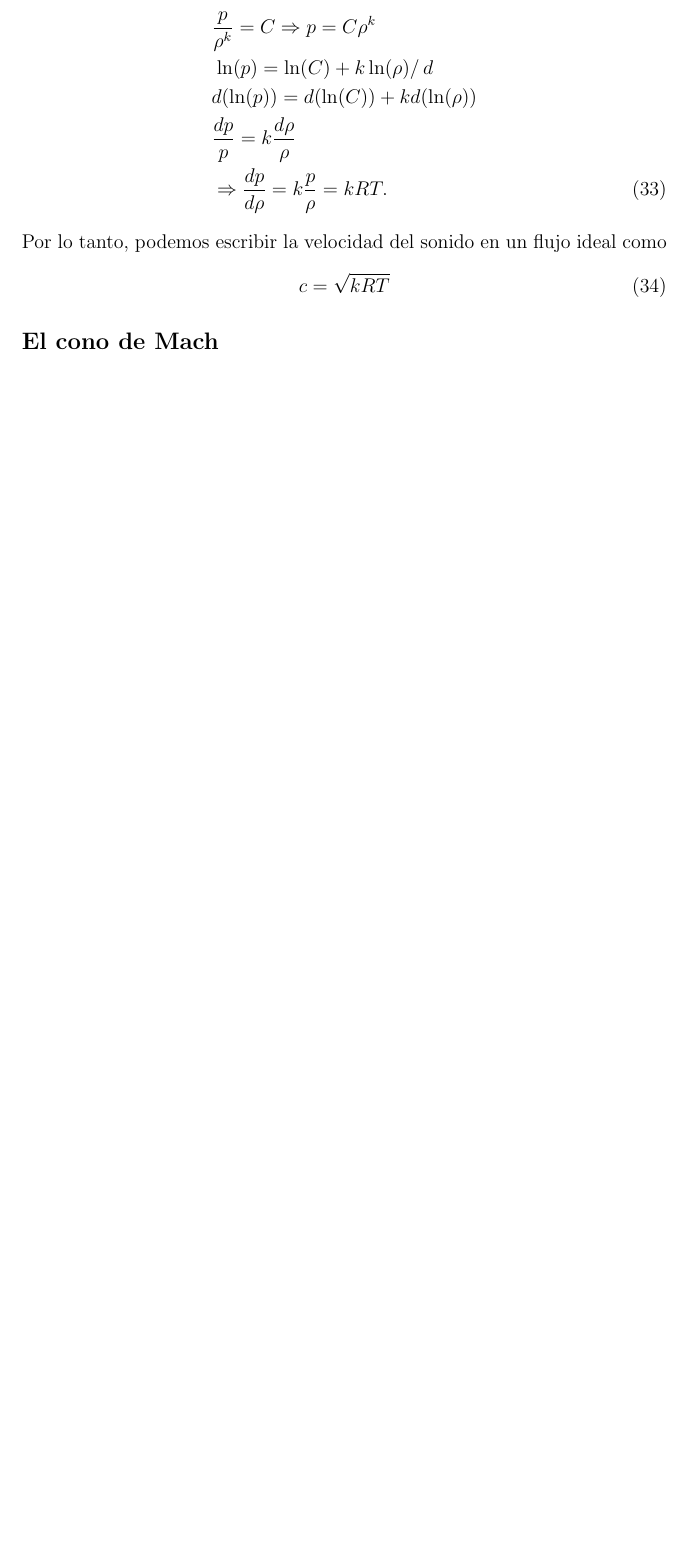
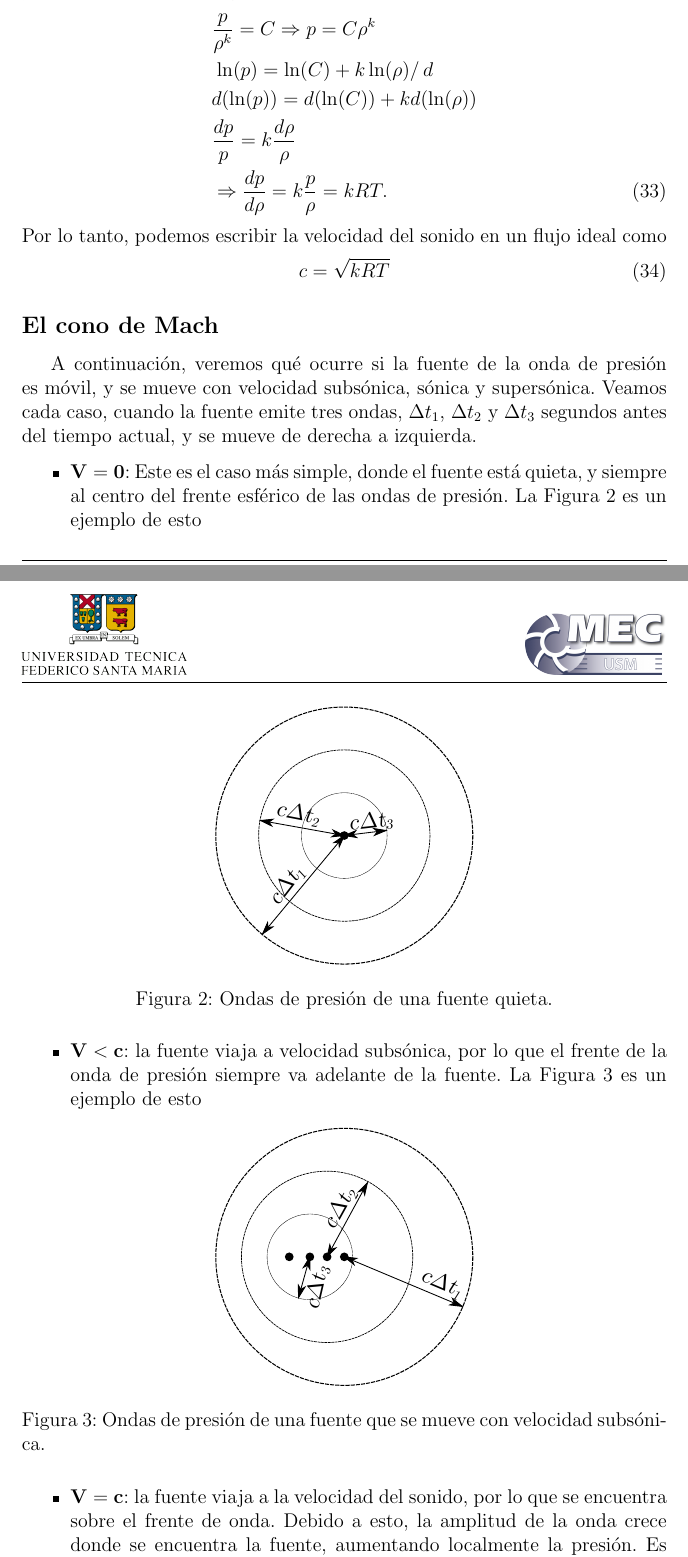
Before and after one commit to cdcooper84/mec220, a LaTeX document (apuntes/clase13/clase13.tex, which reads apuntes/clase13/material13.tex): part of page 9 of 9 before the commit and two parts of pages 9 and 10 of 12 after it, the two joined at a grey line, cut so that both start at the same text, the shorter picture padded with empty space. Compiled offline with pdfLaTeX.

Commit message:
termine clase 13

```diff
--- a/apuntes/clase13/material13.tex
+++ b/apuntes/clase13/material13.tex
@@ -345,5 +345,33 @@ Por lo tanto, podemos escribir la velocidad del sonido en un flujo ideal como
 \begin{equation}
 c=\sqrt{kRT}
 \end{equation}
+
 \subsection*{El cono de Mach}
 
+A continuación, veremos qué ocurre si la fuente de la onda de presión es móvil, y se mueve con velocidad subsónica, sónica y supersónica.
+Veamos cada caso, cuando la fuente emite tres ondas, $\Delta t_1$, $\Delta t_2$ y $\Delta t_3$ segundos antes del tiempo actual, y se mueve de derecha a izquierda.
+
+\begin{itemize}
+\item $\mathbf{V=0}$: Este es el caso más simple, donde el fuente está quieta, y siempre al centro del frente esférico de las ondas de presión.
+La Figura \ref{fig:V0} es un ejemplo de esto
+%
+\begin{figure}[h!]
+\centering
+\includegraphics[width=0.4\textwidth]{clase13/V0.pdf}
+\caption{Ondas de presión de una fuente quieta.}
+\label{fig:V0}
+\end{figure}
+%
+\item $\mathbf{V<c}$: la fuente viaja a velocidad subsónica, por lo que el frente de la onda de presión siempre va adelante de la fuente.
+La Figura \ref{fig:Vsub} es un ejemplo de esto
+%
+\begin{figure}[h!]
+\centering
+\includegraphics[width=0.4\textwidth]{clase13/Vsub.pdf}
+\caption{Ondas de presión de una fuente que se mueve con velocidad subsónica.}
+\label{fig:Vsub}
+\end{figure}
+%
+\item $\mathbf{V=c}$: la fuente viaja a la velocidad del sonido, por lo que se encuentra sobre el frente de onda.
+Debido a esto, la amplitud de la onda crece donde se encuentra la fuente, aumentando localmente la presión.
+Es este aumento de presión el responsable de que sea tan difícil pasar la barrera del sonido (de ahí el nombre ``barrera'').
@@ -349,0 +384,4 @@ c=\sqrt{kRT}
+\label{fig:Vsonico}
+\end{figure}
+%
+\item $\mathbf{V>c}$: la fuente viaja a velocidad supersónica, por lo que se encuentra adelante del frente de onda.
@@ -349,0 +392 @@ c=\sqrt{kRT}
+\begin{equation}
```
Also changed, not shown: apuntes/clase13/material13.tex (29 more changed lines).
